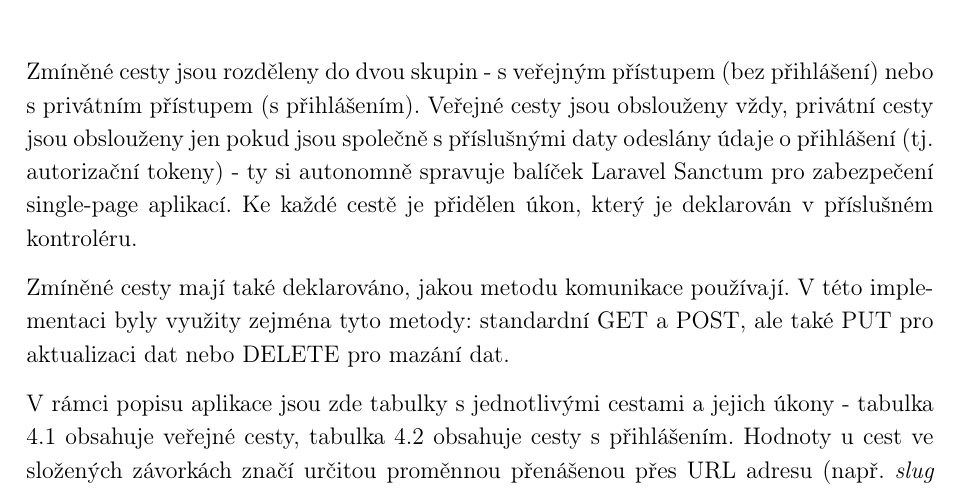
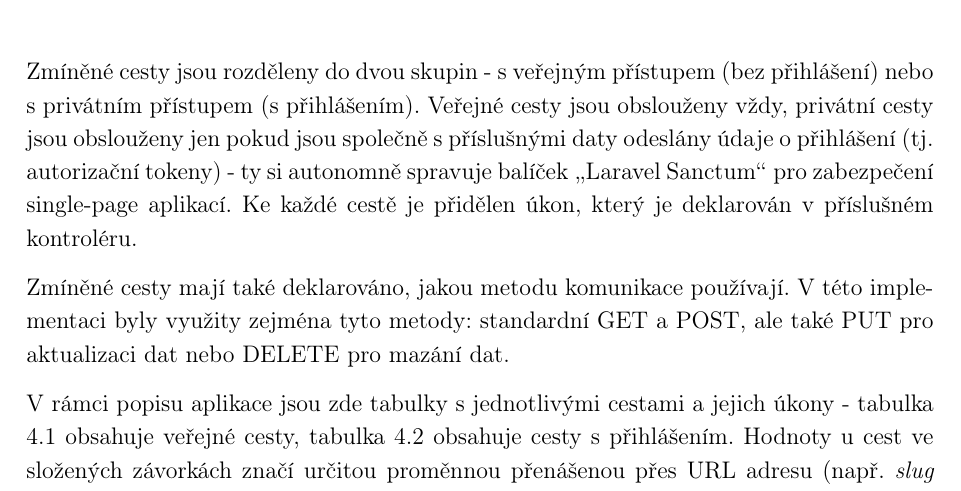
Before and after one commit to hansslim/HansFormsDokumentaceSOC, a LaTeX document (main.tex, which reads texts/chapters/4-vlastni-implementace/backend.tex): part of page 33 of 77, cut so that both start at the same text. Compiled offline with pdfLaTeX.

Commit message:
úprava formátování

```diff
--- a/texts/chapters/4-vlastni-implementace/backend.tex
+++ b/texts/chapters/4-vlastni-implementace/backend.tex
@@ -65,7 +65,7 @@
 		\label{fig:routes_api} %% označení až budeš chtít na obrázek odkazovat
 	\end{figure}
 
-	Zmíněné cesty jsou rozděleny do dvou skupin - s veřejným přístupem (bez přihlášení) nebo s privátním přístupem (s přihlášením). Veřejné cesty jsou obslouženy vždy, privátní cesty jsou obslouženy jen pokud jsou společně s příslušnými daty odeslány údaje o přihlášení (tj. autorizační tokeny) - ty si autonomně spravuje balíček Laravel Sanctum pro zabezpečení single-page aplikací. Ke každé cestě je přidělen úkon, který je deklarován v příslušném kontroléru.
+	Zmíněné cesty jsou rozděleny do dvou skupin - s veřejným přístupem (bez přihlášení) nebo s privátním přístupem (s přihlášením). Veřejné cesty jsou obslouženy vždy, privátní cesty jsou obslouženy jen pokud jsou společně s příslušnými daty odeslány údaje o přihlášení (tj. autorizační tokeny) - ty si autonomně spravuje balíček \uv{Laravel Sanctum} pro zabezpečení single-page aplikací. Ke každé cestě je přidělen úkon, který je deklarován v příslušném kontroléru.
 
 	Zmíněné cesty mají také deklarováno, jakou metodu komunikace používají. V této implementaci byly využity zejména tyto metody: standardní GET a POST, ale také PUT pro aktualizaci dat nebo DELETE pro mazání dat.
 
```
